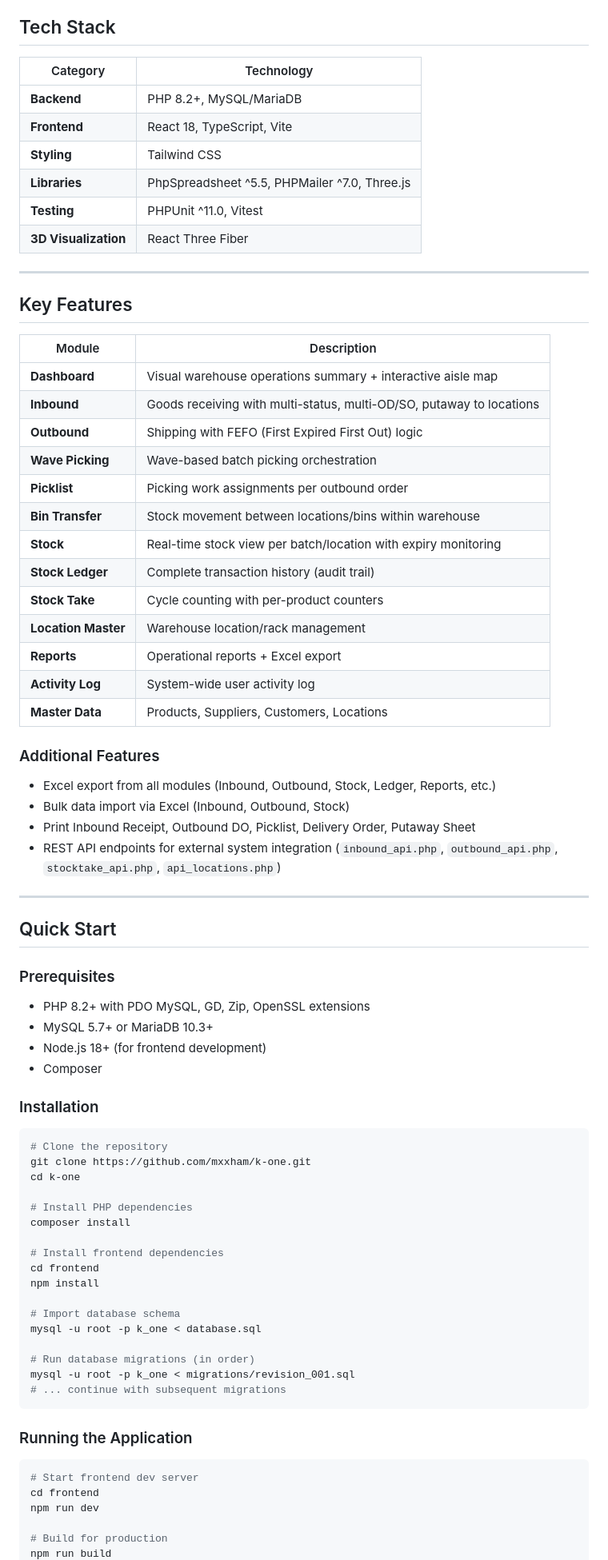
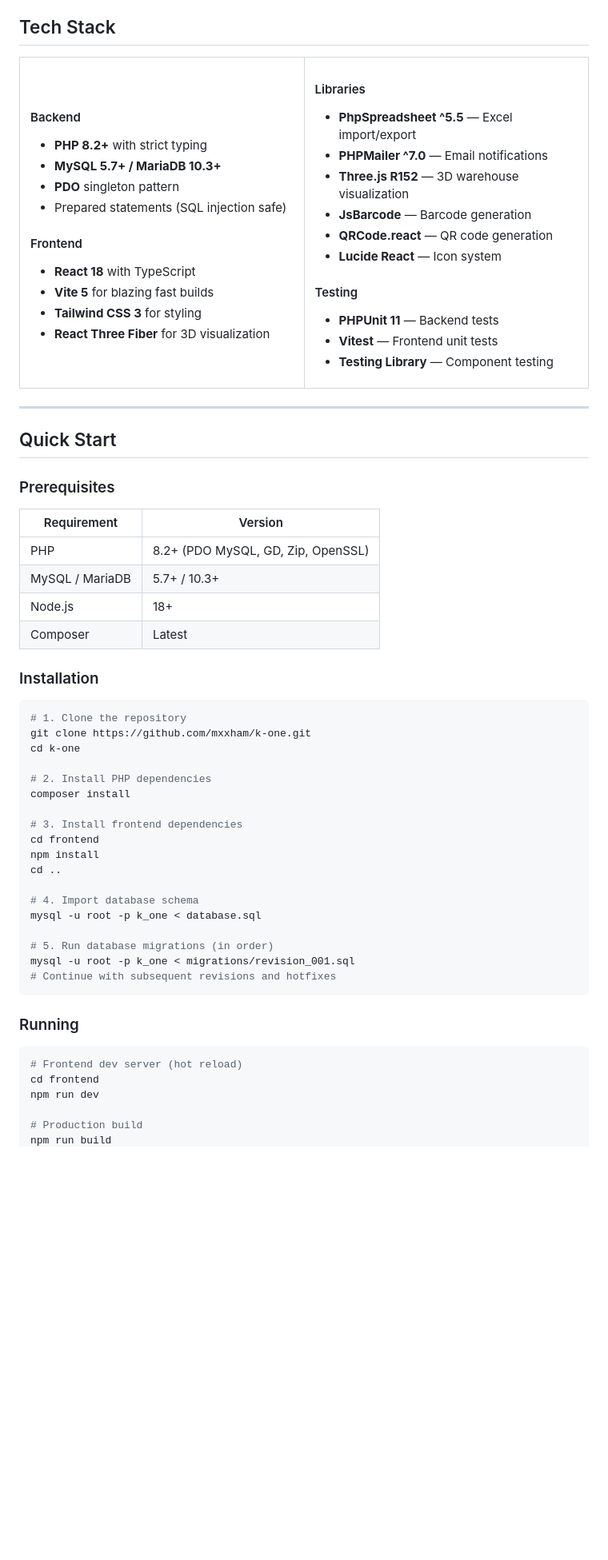
Before and after one commit to mxxham/k-one, a Markdown page: README.md, the part around one of its changes. Shown at 80% size. Drawn GitHub-style; blank space fills up the shorter version.

Commit message:
docs: redesign README with polished layout, badges, and collapsible sections

````diff
--- a/README.md
+++ b/README.md
@@ -4,41 +104,41 @@ A web-based warehouse management system for Shell CKB warehouse operations, buil
 
 ## Tech Stack
 
-| Category | Technology |
-|----------|------------|
-| **Backend** | PHP 8.2+, MySQL/MariaDB |
-| **Frontend** | React 18, TypeScript, Vite |
-| **Styling** | Tailwind CSS |
-| **Libraries** | PhpSpreadsheet ^5.5, PHPMailer ^7.0, Three.js |
-| **Testing** | PHPUnit ^11.0, Vitest |
-| **3D Visualization** | React Three Fiber |
+<table>
+<tr>
+<td width="50%" valign="top">
 
----
+#### Backend
+- **PHP 8.2+** with strict typing
+- **MySQL 5.7+ / MariaDB 10.3+**
+- **PDO** singleton pattern
+- Prepared statements (SQL injection safe)
 
-## Key Features
+#### Frontend
+- **React 18** with TypeScript
+- **Vite 5** for blazing fast builds
+- **Tailwind CSS 3** for styling
+- **React Three Fiber** for 3D visualization
 
-| Module | Description |
-|--------|-------------|
-| **Dashboard** | Visual warehouse operations summary + interactive aisle map |
-| **Inbound** | Goods receiving with multi-status, multi-OD/SO, putaway to locations |
-| **Outbound** | Shipping with FEFO (First Expired First Out) logic |
-| **Wave Picking** | Wave-based batch picking orchestration |
-| **Picklist** | Picking work assignments per outbound order |
-| **Bin Transfer** | Stock movement between locations/bins within warehouse |
-| **Stock** | Real-time stock view per batch/location with expiry monitoring |
-| **Stock Ledger** | Complete transaction history (audit trail) |
-| **Stock Take** | Cycle counting with per-product counters |
-| **Location Master** | Warehouse location/rack management |
-| **Reports** | Operational reports + Excel export |
-| **Activity Log** | System-wide user activity log |
-| **Master Data** | Products, Suppliers, Customers, Locations |
+</td>
+<td width="50%" valign="top">
 
-### Additional Features
+#### Libraries
+- **PhpSpreadsheet ^5.5** — Excel import/export
+- **PHPMailer ^7.0** — Email notifications
+- **Three.js R152** — 3D warehouse visualization
+- **JsBarcode** — Barcode generation
+- **QRCode.react** — QR code generation
+- **Lucide React** — Icon system
 
-- Excel export from all modules (Inbound, Outbound, Stock, Ledger, Reports, etc.)
-- Bulk data import via Excel (Inbound, Outbound, Stock)
-- Print Inbound Receipt, Outbound DO, Picklist, Delivery Order, Putaway Sheet
-- REST API endpoints for external system integration (`inbound_api.php`, `outbound_api.php`, `stocktake_api.php`, `api_locations.php`)
+#### Testing
+- **PHPUnit 11** — Backend tests
+- **Vitest** — Frontend unit tests
+- **Testing Library** — Component testing
+
+</td>
+</tr>
+</table>
 
 ---
 
@@ -46,39 +146,42 @@ A web-based warehouse management system for Shell CKB warehouse operations, buil
 
 ### Prerequisites
 
-- PHP 8.2+ with PDO MySQL, GD, Zip, OpenSSL extensions
-- MySQL 5.7+ or MariaDB 10.3+
-- Node.js 18+ (for frontend development)
-- Composer
+| Requirement | Version |
+|-------------|---------|
+| PHP | 8.2+ (PDO MySQL, GD, Zip, OpenSSL) |
+| MySQL / MariaDB | 5.7+ / 10.3+ |
+| Node.js | 18+ |
+| Composer | Latest |
 
 ### Installation
 
 ```bash
-# Clone the repository
+# 1. Clone the repository
 git clone https://github.com/mxxham/k-one.git
 cd k-one
 
-# Install PHP dependencies
+# 2. Install PHP dependencies
 composer install
 
-# Install frontend dependencies
+# 3. Install frontend dependencies
 cd frontend
 npm install
+cd ..
 
-# Import database schema
+# 4. Import database schema
 mysql -u root -p k_one < database.sql
 
-# Run database migrations (in order)
+# 5. Run database migrations (in order)
 mysql -u root -p k_one < migrations/revision_001.sql
-# ... continue with subsequent migrations
+# Continue with subsequent revisions and hotfixes
 ```
 
-### Running the Application
+### Running
 
 ```bash
-# Start frontend dev server
+# Frontend dev server (hot reload)
 cd frontend
 npm run dev
 
-# Build for production
+# Production build
 npm run build
````
Also changed, not shown: other parts of README.md (+200 -46 lines).
